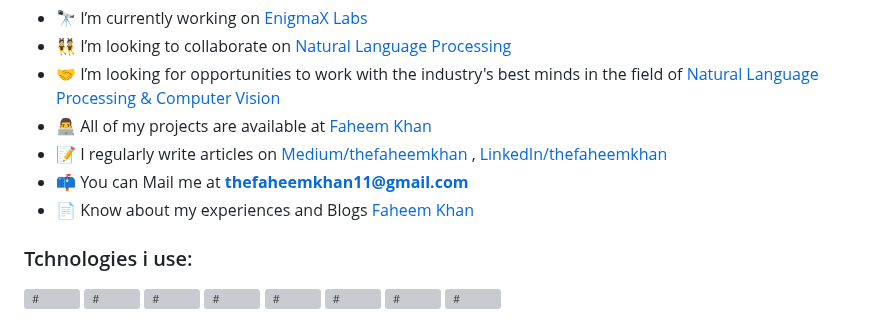
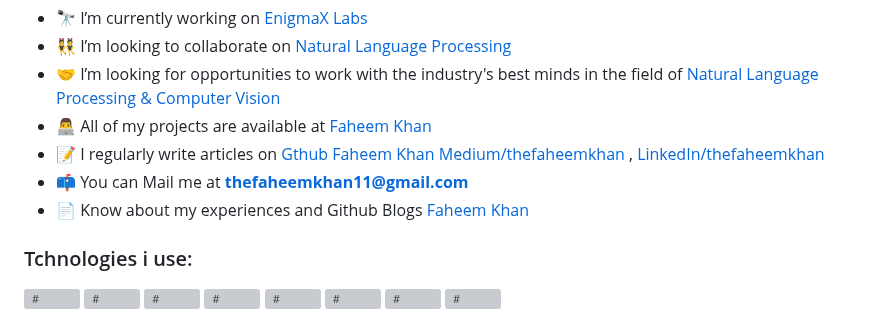
Before and after one commit to thefaheemkhan/thefaheemkhan, a Markdown page: readme.md, the part around the change. Rendered like a GitHub page; grey boxes are pictures that could not be loaded.

```diff
--- a/readme.md
+++ b/readme.md
@@ -18,9 +18,9 @@
 - 👯 I’m looking to collaborate on [Natural Language Processing](#)
 - 🤝 I’m looking for opportunities to work with the industry's best minds in the field of [ Natural Language Processing & Computer Vision ](#)
 - 👨‍💻 All of my projects are available at [Faheem Khan](thefaheemkhan.com)
-- 📝 I regularly write articles on [Medium/thefaheemkhan](https://medium.com/@thefaheemkhan) , [LinkedIn/thefaheemkhan](https://www.linkedin.com/in/thefaheemkhan/)
+- 📝 I regularly write articles on [Gthub Faheem Khan](thefaheemkhan.github.io) [Medium/thefaheemkhan](https://medium.com/@thefaheemkhan) , [LinkedIn/thefaheemkhan](https://www.linkedin.com/in/thefaheemkhan/)
 - 📫 You can Mail me at  **thefaheemkhan11@gmail.com**
-- 📄 Know about my experiences and Blogs [Faheem Khan](thefaheemkhan.github.io)
+- 📄 Know about my experiences and Github Blogs [Faheem Khan](thefaheemkhan.github.io)
 
 ### Tchnologies i use:
 <a href="#" target="blank"><img align="center" src="https://github.com/thefaheemkhan/github-readme/blob/main/assets/python.png" alt="#" height="40" width="40" /> </a>
```
